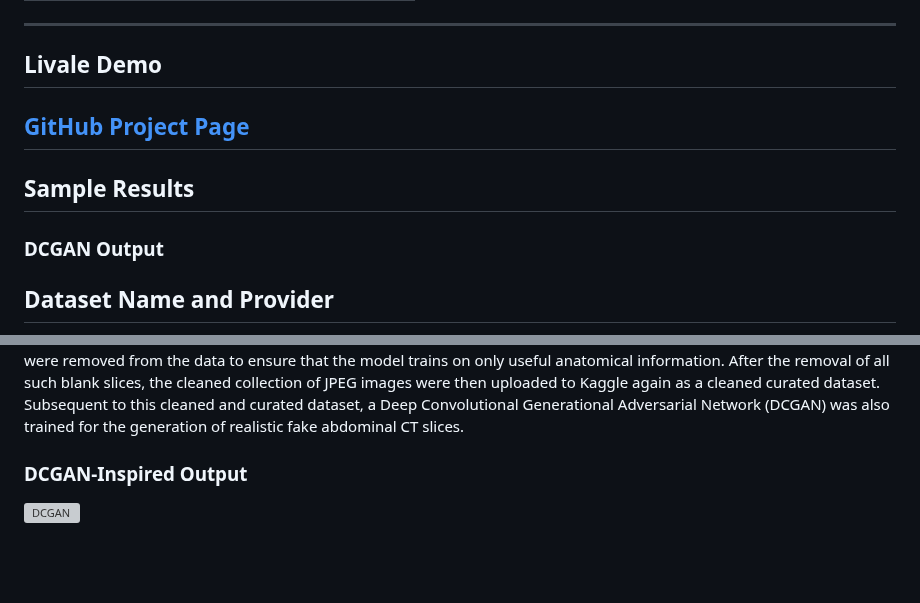
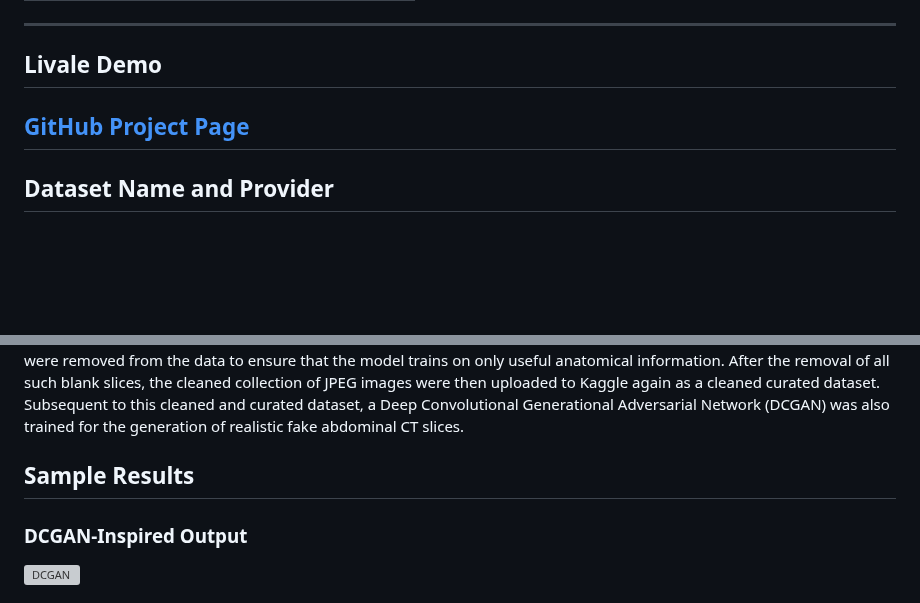
Before and after one commit to Siamsell/medical-image-gan, a Markdown page: README.md, 2 parts joined by grey strips. Rendered like a GitHub page; blank space fills up the shorter version; grey boxes are pictures that could not be loaded.

```diff
--- a/README.md
+++ b/README.md
@@ -109,8 +109,6 @@ We started the project from an open-source GAN repository on GitHub. The model a
 
  **[GitHub Project Page](https://github.com/Siamsell/medical-image-gan)**
 ---
-## Sample Results
-### DCGAN Output
 ## Dataset Name and Provider
 - Dataset Name: Pancreas-CT
 - Provider: The Cancer Imaging Archive (TCIA)
@@ -142,7 +140,7 @@ After the removal of all such blank slices, the cleaned collection of JPEG image
 then uploaded to Kaggle again as a cleaned curated dataset. Subsequent to this cleaned
 and curated dataset, a Deep Convolutional Generational Adversarial Network (DCGAN)
 was also trained for the generation of realistic fake abdominal CT slices.
-
+## Sample Results
 ### DCGAN-Inspired Output
 ![DCGAN](https://od.lk/s/ODZfNjkzODM2OTRf/dcgansimple.jpg)
 ### StyleGAN-Inspired Output
```
